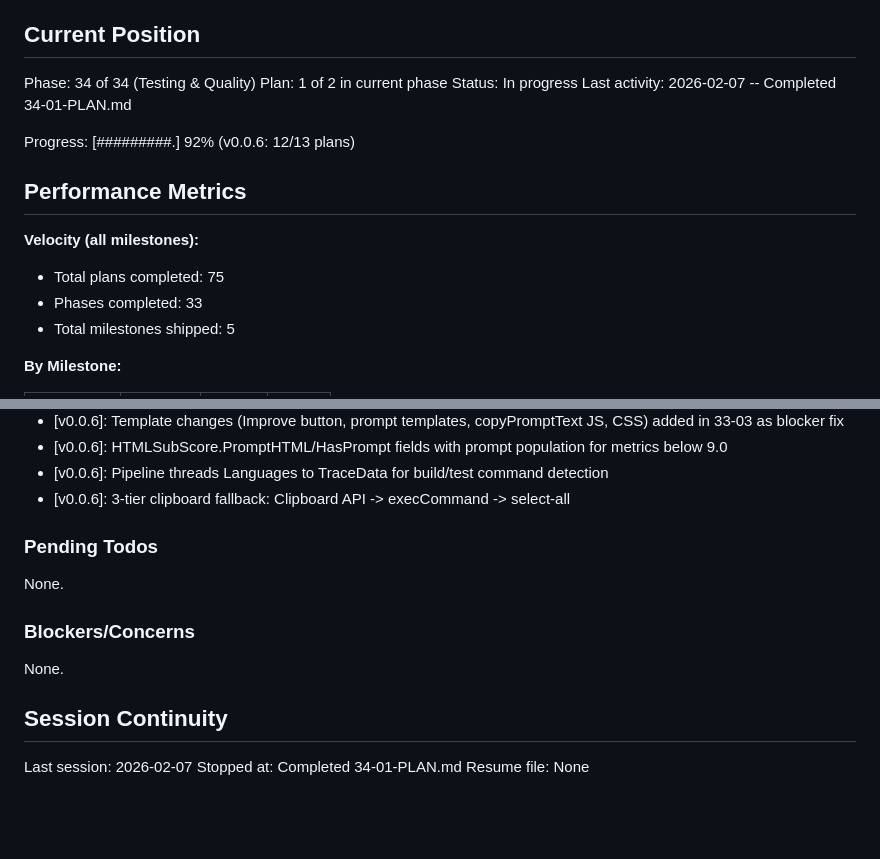
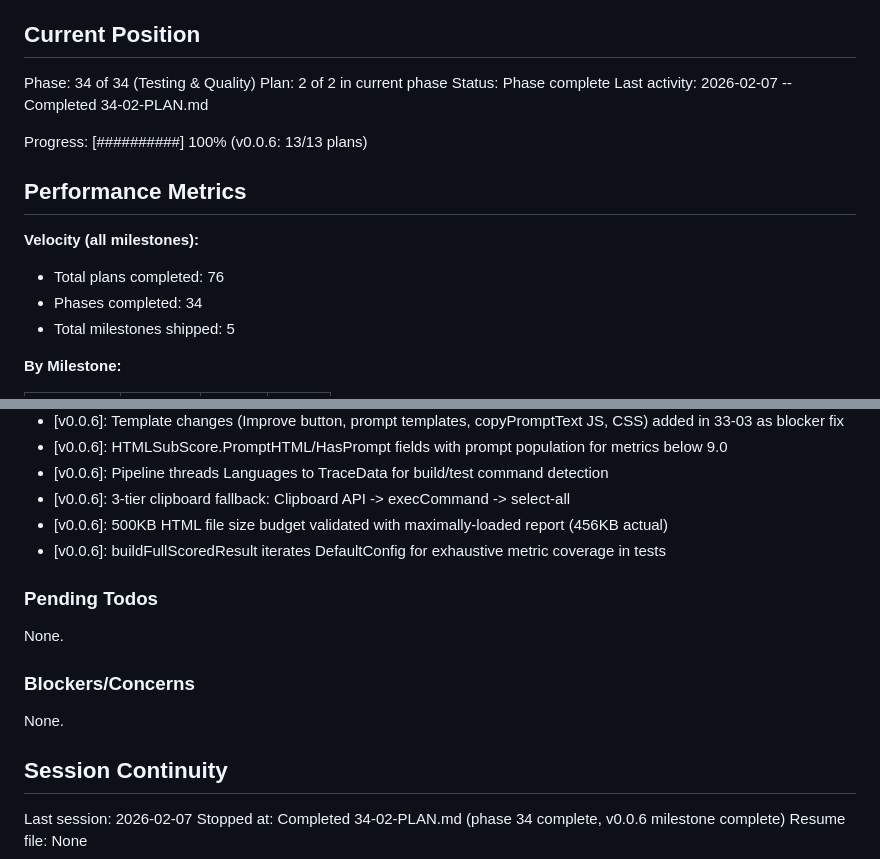
Before and after one commit to ingo-eichhorst/agent-readyness, a Markdown page: .planning/STATE.md, 2 parts joined by grey strips. Drawn GitHub-style; blank space fills up the shorter version.

Commit message:
docs(34-02): complete HTML cross-cutting quality tests plan
Tasks completed: 3/3
- HTML file size budget and prompt template coverage tests
- Accessibility attribute validation test
- Responsive layout CSS validation test

SUMMARY: .planning/phases/34-testing-and-quality/34-02-SUMMARY.md

Co-Authored-By: Claude Sonnet 4.5 <noreply@anthropic.com>

```diff
--- a/.planning/STATE.md
+++ b/.planning/STATE.md
@@ -10,17 +10,17 @@ See: .planning/PROJECT.md (updated 2026-02-06)
 ## Current Position
 
 Phase: 34 of 34 (Testing & Quality)
-Plan: 1 of 2 in current phase
-Status: In progress
-Last activity: 2026-02-07 -- Completed 34-01-PLAN.md
+Plan: 2 of 2 in current phase
+Status: Phase complete
+Last activity: 2026-02-07 -- Completed 34-02-PLAN.md
 
-Progress: [#########.] 92% (v0.0.6: 12/13 plans)
+Progress: [##########] 100% (v0.0.6: 13/13 plans)
 
 ## Performance Metrics
 
 **Velocity (all milestones):**
-- Total plans completed: 75
-- Phases completed: 33
+- Total plans completed: 76
+- Phases completed: 34
 - Total milestones shipped: 5
 
 **By Milestone:**
@@ -70,6 +70,8 @@ Recent decisions affecting current work:
 - [v0.0.6]: HTMLSubScore.PromptHTML/HasPrompt fields with prompt population for metrics below 9.0
 - [v0.0.6]: Pipeline threads Languages to TraceData for build/test command detection
 - [v0.0.6]: 3-tier clipboard fallback: Clipboard API -> execCommand -> select-all
+- [v0.0.6]: 500KB HTML file size budget validated with maximally-loaded report (456KB actual)
+- [v0.0.6]: buildFullScoredResult iterates DefaultConfig for exhaustive metric coverage in tests
 
 ### Pending Todos
 
@@ -82,5 +84,5 @@ None.
 ## Session Continuity
 
 Last session: 2026-02-07
-Stopped at: Completed 34-01-PLAN.md
+Stopped at: Completed 34-02-PLAN.md (phase 34 complete, v0.0.6 milestone complete)
 Resume file: None
```
Also changed, not shown: 1 other file.
